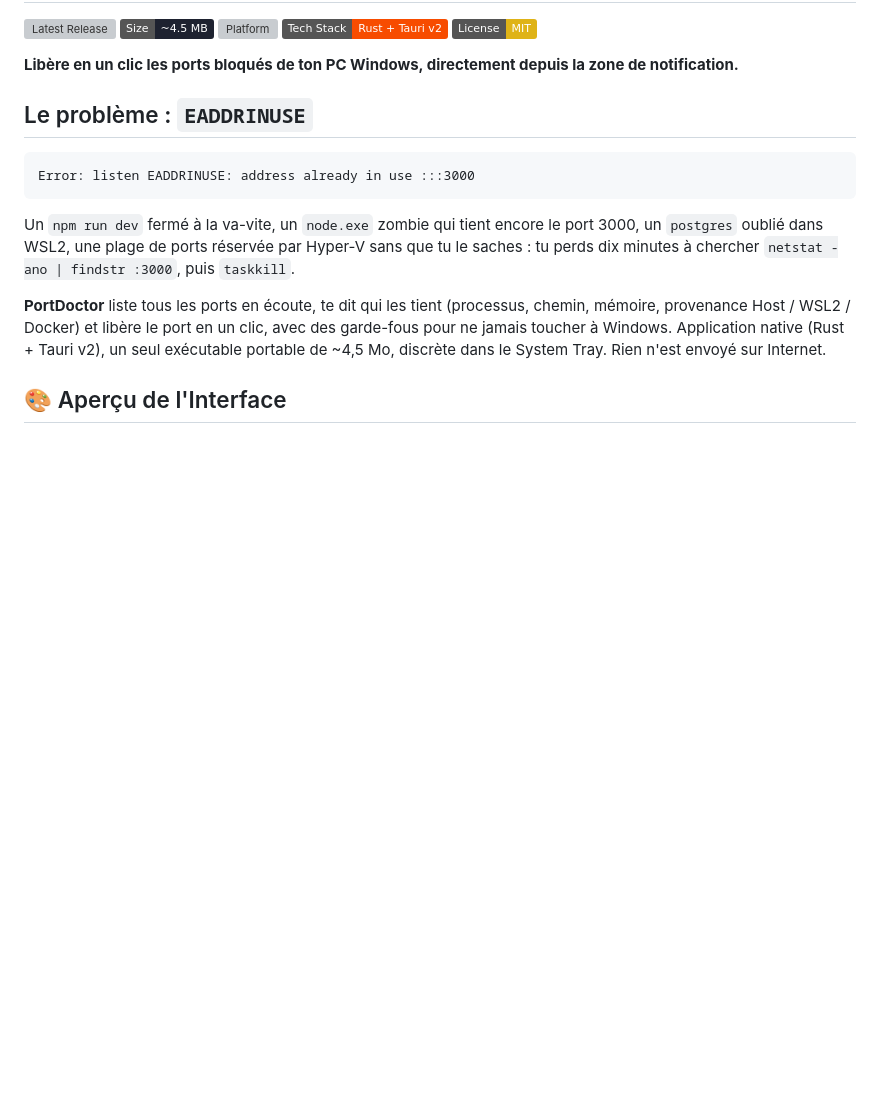
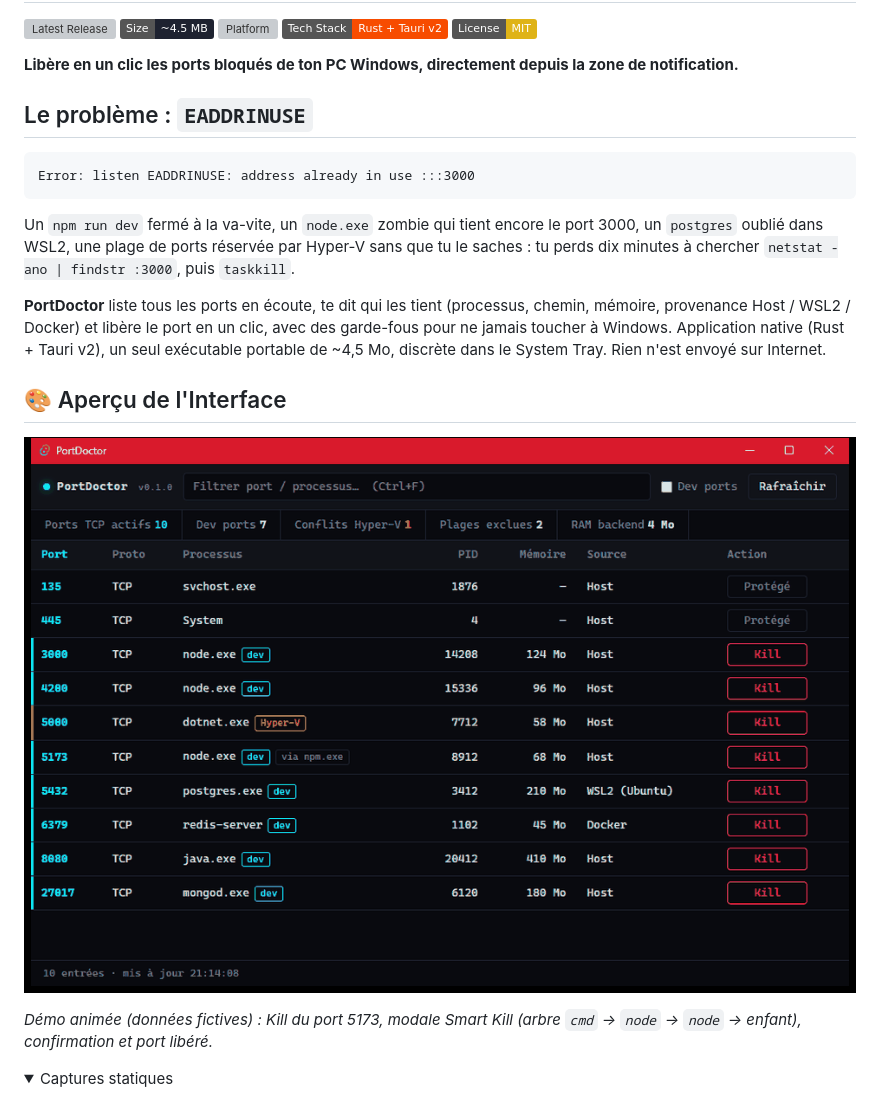
Before and after one commit to TxF-AI/port-doctor, a Markdown page: README.md, the part around one of its changes. GitHub-like rendering; pictures changed too: assets/demo.gif (added); folded sections open; badges without logos; blank space fills up the shorter version; grey boxes are pictures that could not be loaded.

Commit message:
docs: intégration du GIF de démonstration animé (assets/demo.gif) dans le README et le LAUNCH_KIT
Co-Authored-By: Claude Sonnet 5.5 <noreply@anthropic.com>

```diff
--- a/README.md
+++ b/README.md
@@ -20,6 +20,13 @@ Un `npm run dev` fermé à la va-vite, un `node.exe` zombie qui tient encore le
 
 ## 🎨 Aperçu de l'Interface
 
+![Démonstration Animée](assets/demo.gif)
+
+*Démo animée (données fictives) : Kill du port 5173, modale Smart Kill (arbre `cmd` → `node` → `node` → enfant), confirmation et port libéré.*
+
+<details>
+<summary>Captures statiques</summary>
+
 ![PortDoctor UI](assets/ui-preview.png)
 
 Interface **HUD cyberpunk compacte**, affichée depuis l'icône du **System Tray** (clic gauche). Le tableau dense liste les ports **TCP et UDP** avec PID, processus, mémoire et **source** : `Host`, `WSL2 (Ubuntu)` ou `Docker`. La barre de compteurs résume les ports actifs, les **Dev ports** (filtre et liseré bleu), les **conflits Hyper-V** (liseré et badge ambre, ici le port 5000 tombe dans une plage réservée) ; les processus système sont verrouillés (`Protégé`). Le champ de recherche (`Ctrl+F`) filtre par port, nom ou PID.
```
Also changed, not shown: other parts of README.md (+2 -0 lines), LAUNCH_KIT.md (+8 -2 lines).
